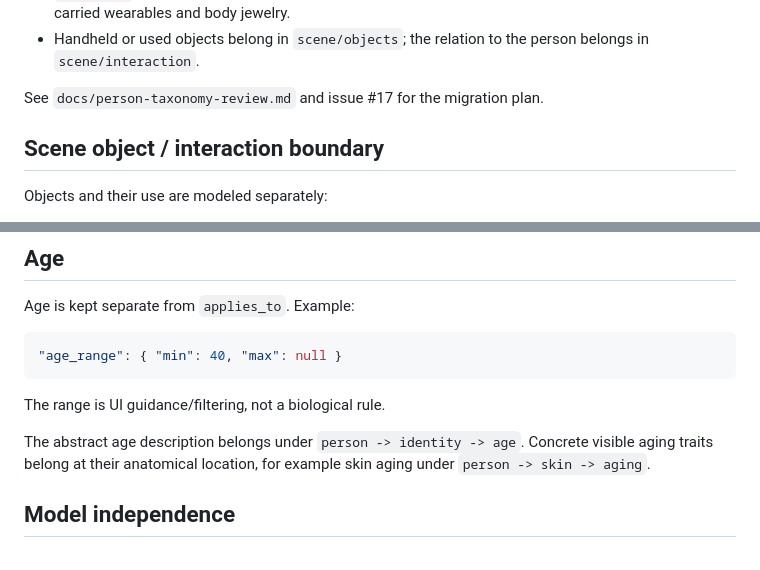
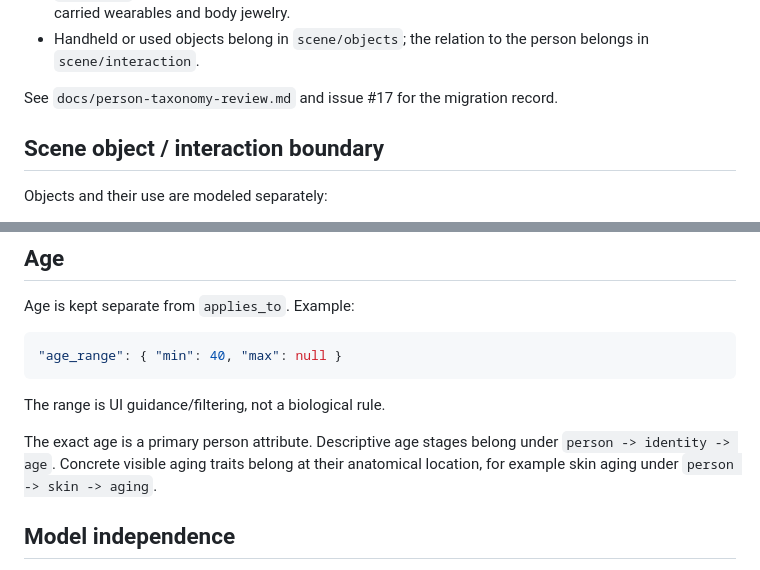
Before and after one commit to cbloecher/img-prompt-gen, a Markdown page: docs/data-model.md, 2 parts joined by grey strips. Rendered like a GitHub page.

```diff
--- a/docs/data-model.md
+++ b/docs/data-model.md
@@ -212,7 +214,7 @@ Key boundaries:
 - `wearables` contains items worn on the person such as eyewear, jewelry, watches, head accessories, carried wearables and body jewelry.
 - Handheld or used objects belong in `scene/objects`; the relation to the person belongs in `scene/interaction`.
 
-See `docs/person-taxonomy-review.md` and issue #17 for the migration plan.
+See `docs/person-taxonomy-review.md` and issue #17 for the migration record.
 
 ## Scene object / interaction boundary
 
@@ -263,7 +265,7 @@ Age is kept separate from `applies_to`. Example:
 
 The range is UI guidance/filtering, not a biological rule.
 
-The abstract age description belongs under `person -> identity -> age`. Concrete visible aging traits belong at their anatomical location, for example skin aging under `person -> skin -> aging`.
+The exact age is a primary person attribute. Descriptive age stages belong under `person -> identity -> age`. Concrete visible aging traits belong at their anatomical location, for example skin aging under `person -> skin -> aging`.
 
 ## Model independence
 
```
Also changed, not shown: other parts of docs/data-model.md (+7 -4 lines).
